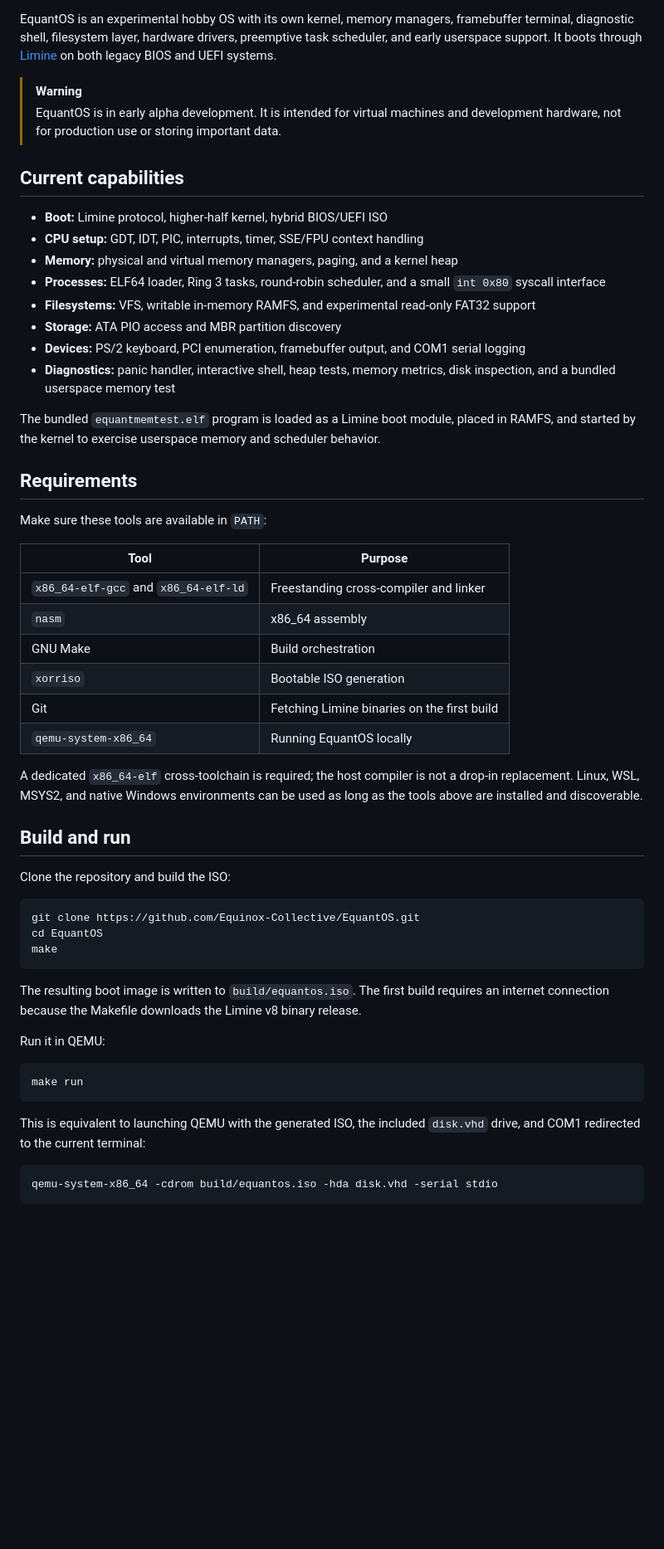
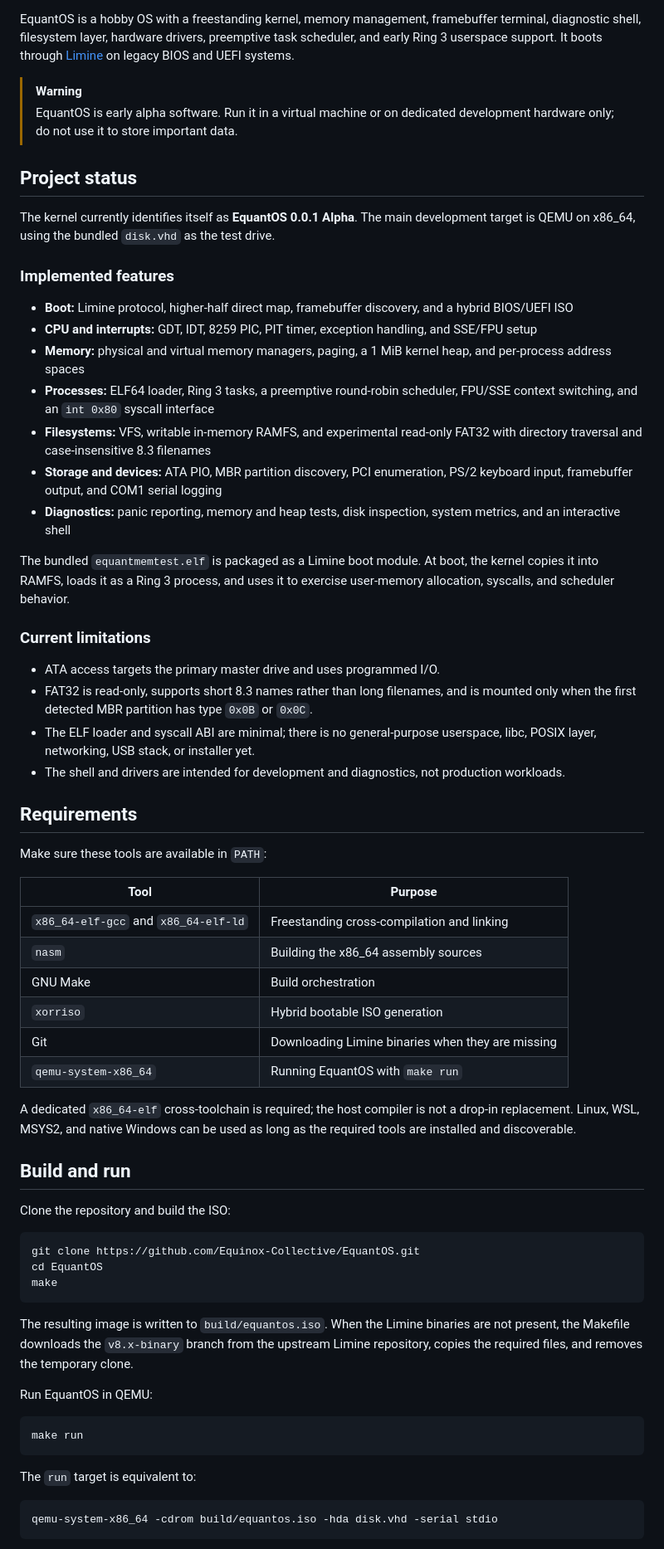
Before and after one commit to Equinox-Collective/EquantOS, a Markdown page: README.md, the part around one of its changes. Shown at 83% size. Drawn GitHub-style; blank space fills up the shorter version.

Commit message:
docs: update README for current project state

````diff
--- a/README.md
+++ b/README.md
@@ -8,34 +9,53 @@
 [![Language](https://img.shields.io/badge/language-C%20%2B%20Assembly-555555)](#project-layout)
 [![License](https://img.shields.io/badge/license-GPL--2.0-blue)](LICENSE.md)
 
-EquantOS is an experimental hobby OS with its own kernel, memory managers,
+EquantOS is a hobby OS with a freestanding kernel, memory management,
 framebuffer terminal, diagnostic shell, filesystem layer, hardware drivers,
-preemptive task scheduler, and early userspace support. It boots through
-[Limine](https://github.com/limine-bootloader/limine) on both legacy BIOS and
-UEFI systems.
+preemptive task scheduler, and early Ring 3 userspace support. It boots through
+[Limine](https://github.com/limine-bootloader/limine) on legacy BIOS and UEFI
+systems.
 
 > [!WARNING]
-> EquantOS is in early alpha development. It is intended for virtual machines
-> and development hardware, not for production use or storing important data.
+> EquantOS is early alpha software. Run it in a virtual machine or on dedicated
+> development hardware only; do not use it to store important data.
 
-## Current capabilities
+## Project status
 
-- **Boot:** Limine protocol, higher-half kernel, hybrid BIOS/UEFI ISO
-- **CPU setup:** GDT, IDT, PIC, interrupts, timer, SSE/FPU context handling
-- **Memory:** physical and virtual memory managers, paging, and a kernel heap
-- **Processes:** ELF64 loader, Ring 3 tasks, round-robin scheduler, and a small
-  `int 0x80` syscall interface
+The kernel currently identifies itself as **EquantOS 0.0.1 Alpha**. The main
+development target is QEMU on x86_64, using the bundled `disk.vhd` as the test
+drive.
+
+### Implemented features
+
+- **Boot:** Limine protocol, higher-half direct map, framebuffer discovery, and
+  a hybrid BIOS/UEFI ISO
+- **CPU and interrupts:** GDT, IDT, 8259 PIC, PIT timer, exception handling,
+  and SSE/FPU setup
+- **Memory:** physical and virtual memory managers, paging, a 1 MiB kernel
+  heap, and per-process address spaces
+- **Processes:** ELF64 loader, Ring 3 tasks, a preemptive round-robin scheduler,
+  FPU/SSE context switching, and an `int 0x80` syscall interface
 - **Filesystems:** VFS, writable in-memory RAMFS, and experimental read-only
-  FAT32 support
-- **Storage:** ATA PIO access and MBR partition discovery
-- **Devices:** PS/2 keyboard, PCI enumeration, framebuffer output, and COM1
-  serial logging
-- **Diagnostics:** panic handler, interactive shell, heap tests, memory metrics,
-  disk inspection, and a bundled userspace memory test
+  FAT32 with directory traversal and case-insensitive 8.3 filenames
+- **Storage and devices:** ATA PIO, MBR partition discovery, PCI enumeration,
+  PS/2 keyboard input, framebuffer output, and COM1 serial logging
+- **Diagnostics:** panic reporting, memory and heap tests, disk inspection,
+  system metrics, and an interactive shell
 
-The bundled `equantmemtest.elf` program is loaded as a Limine boot module,
-placed in RAMFS, and started by the kernel to exercise userspace memory and
-scheduler behavior.
+The bundled `equantmemtest.elf` is packaged as a Limine boot module. At boot,
+the kernel copies it into RAMFS, loads it as a Ring 3 process, and uses it to
+exercise user-memory allocation, syscalls, and scheduler behavior.
+
+### Current limitations
+
+- ATA access targets the primary master drive and uses programmed I/O.
+- FAT32 is read-only, supports short 8.3 names rather than long filenames, and
+  is mounted only when the first detected MBR partition has type `0x0B` or
+  `0x0C`.
+- The ELF loader and syscall ABI are minimal; there is no general-purpose
+  userspace, libc, POSIX layer, networking, USB stack, or installer yet.
+- The shell and drivers are intended for development and diagnostics, not
+  production workloads.
 
 ## Requirements
 
@@ -43,16 +63,16 @@ Make sure these tools are available in `PATH`:
 
 | Tool | Purpose |
 | --- | --- |
-| `x86_64-elf-gcc` and `x86_64-elf-ld` | Freestanding cross-compiler and linker |
-| `nasm` | x86_64 assembly |
+| `x86_64-elf-gcc` and `x86_64-elf-ld` | Freestanding cross-compilation and linking |
+| `nasm` | Building the x86_64 assembly sources |
 | GNU Make | Build orchestration |
-| `xorriso` | Bootable ISO generation |
-| Git | Fetching Limine binaries on the first build |
-| `qemu-system-x86_64` | Running EquantOS locally |
+| `xorriso` | Hybrid bootable ISO generation |
+| Git | Downloading Limine binaries when they are missing |
+| `qemu-system-x86_64` | Running EquantOS with `make run` |
 
 A dedicated `x86_64-elf` cross-toolchain is required; the host compiler is not
-a drop-in replacement. Linux, WSL, MSYS2, and native Windows environments can
-be used as long as the tools above are installed and discoverable.
+a drop-in replacement. Linux, WSL, MSYS2, and native Windows can be used as
+long as the required tools are installed and discoverable.
 
 ## Build and run
 
@@ -64,18 +84,18 @@ cd EquantOS
 make
 ```
 
-The resulting boot image is written to `build/equantos.iso`. The first build
-requires an internet connection because the Makefile downloads the Limine v8
-binary release.
+The resulting image is written to `build/equantos.iso`. When the Limine
+binaries are not present, the Makefile downloads the `v8.x-binary` branch from
+the upstream Limine repository, copies the required files, and removes the
+temporary clone.
 
-Run it in QEMU:
+Run EquantOS in QEMU:
 
 ```sh
 make run
 ```
 
-This is equivalent to launching QEMU with the generated ISO, the included
-`disk.vhd` drive, and COM1 redirected to the current terminal:
+The `run` target is equivalent to:
 
 ```sh
 qemu-system-x86_64 -cdrom build/equantos.iso -hda disk.vhd -serial stdio
````
Also changed, not shown: other parts of README.md (+80 -49 lines).
